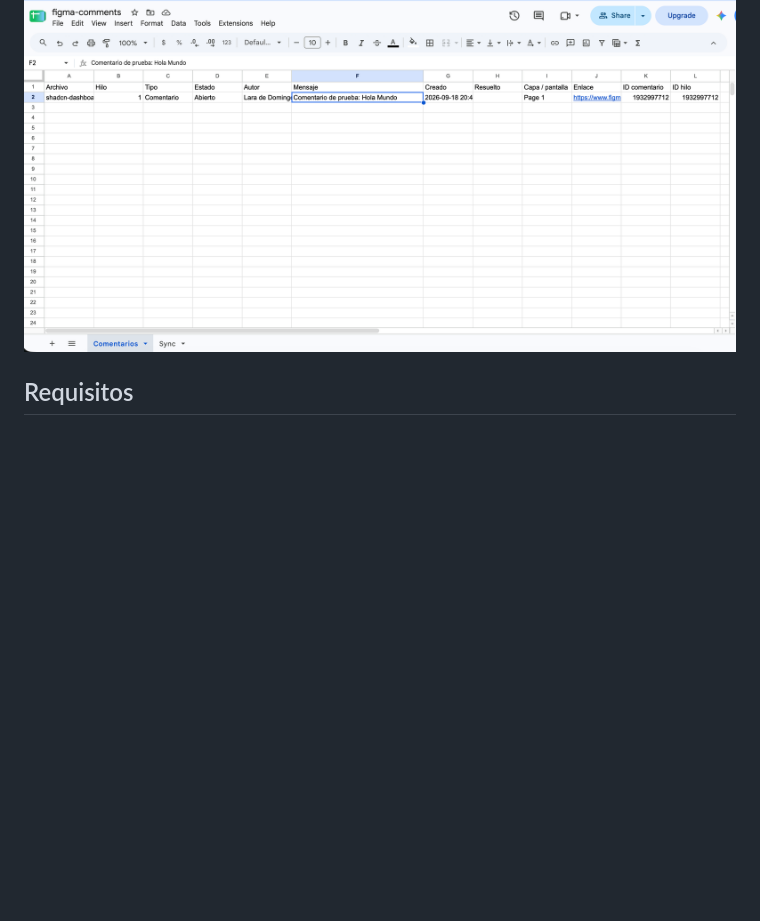
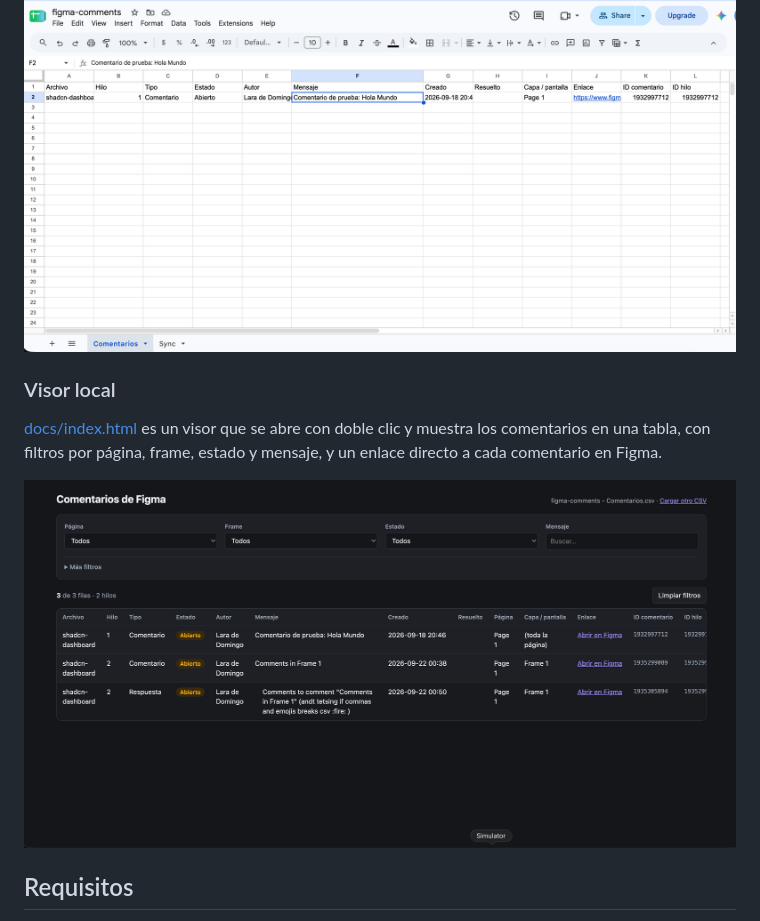
Before and after one commit to laradedomingo/figma-comment-exporter, a Markdown page: README.md, the part around the change. GitHub-like rendering; pictures changed too: docs/ui.png (added); blank space fills up the shorter version.

Commit message:
ui screenshot in readme

```diff
--- a/README.md
+++ b/README.md
@@ -9,6 +9,12 @@ Puede ejecutarse en local o de forma programada con GitHub Actions (cada 30 minu
 Así queda la pestaña `Comentarios` en Google Sheets tras una sincronización: una fila por comentario o respuesta, con su estado, autor, fecha, capa de Figma y un enlace directo al comentario.
 
 ![Hoja de Google Sheets con los comentarios de Figma sincronizados](docs/google-sheet-result.png)
+
+### Visor local
+
+[docs/index.html](docs/index.html) es un visor que se abre con doble clic y muestra los comentarios en una tabla, con filtros por página, frame, estado y mensaje, y un enlace directo a cada comentario en Figma.
+
+![Visor local de comentarios de Figma con filtros y tabla](docs/ui.png)
 
 ## Requisitos
 
```
Also changed, not shown: CLAUDE.md (added, +3 -0 lines).
